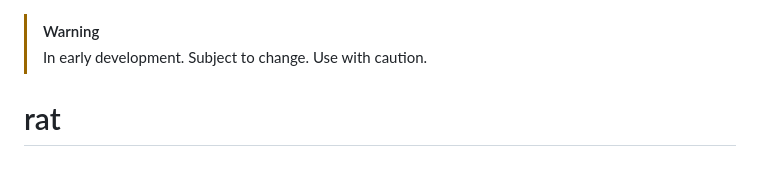
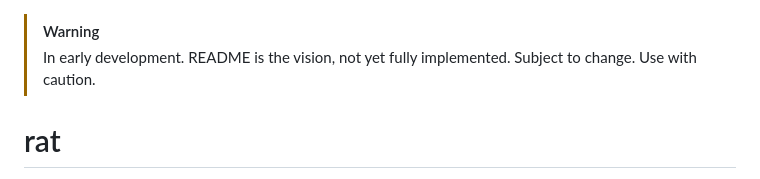
Before and after one commit to MaximeRivest/rat, a Markdown page: README.md, the part around the change. Rendered like a GitHub page.

Commit message:
update warning

```diff
--- a/README.md
+++ b/README.md
@@ -1,5 +1,5 @@
 > [!WARNING]
-> In early development. Subject to change. Use with caution.
+> In early development. README is the vision, not yet fully implemented. Subject to change. Use with caution.
 
 # rat
 
```
